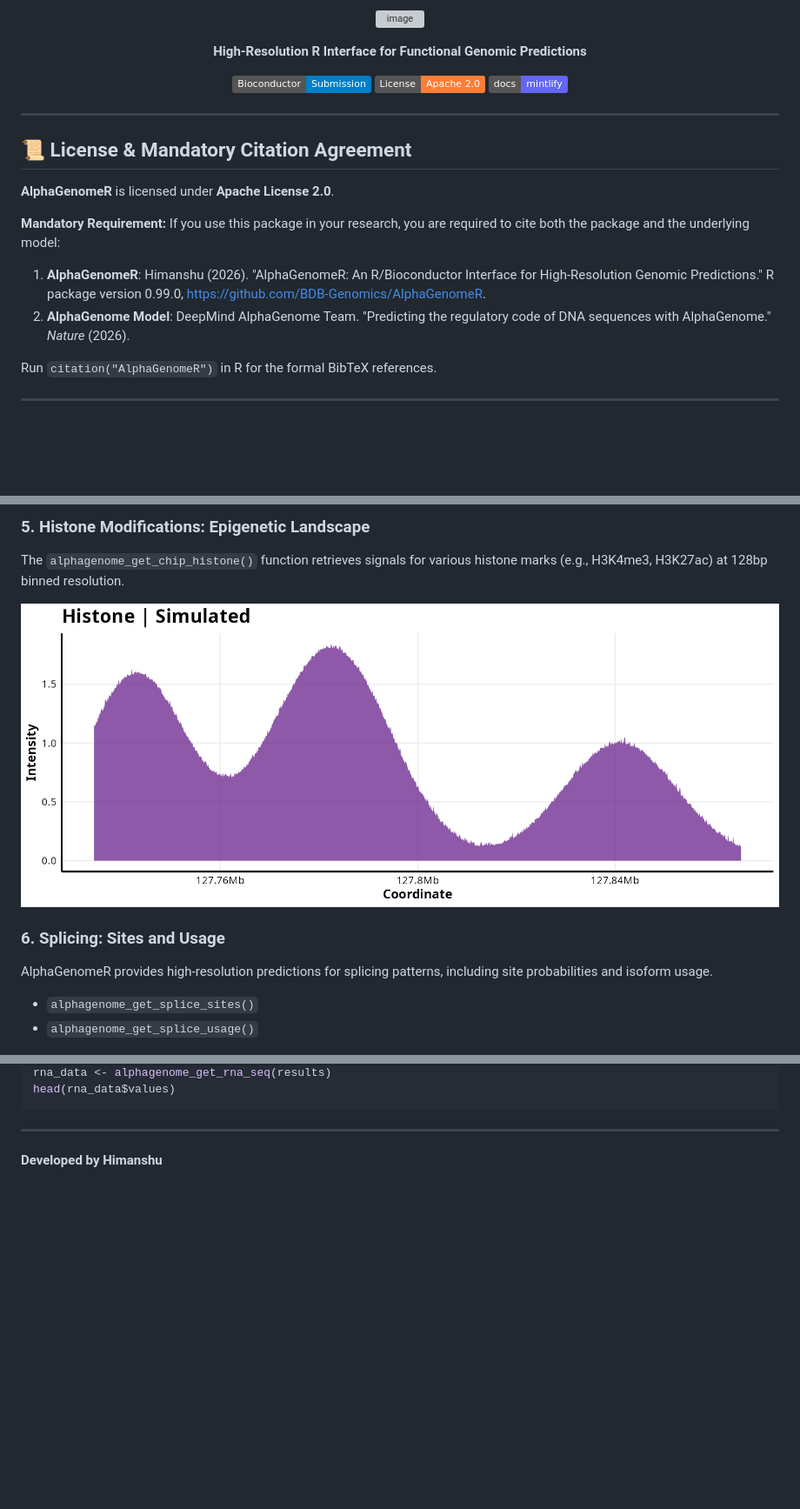
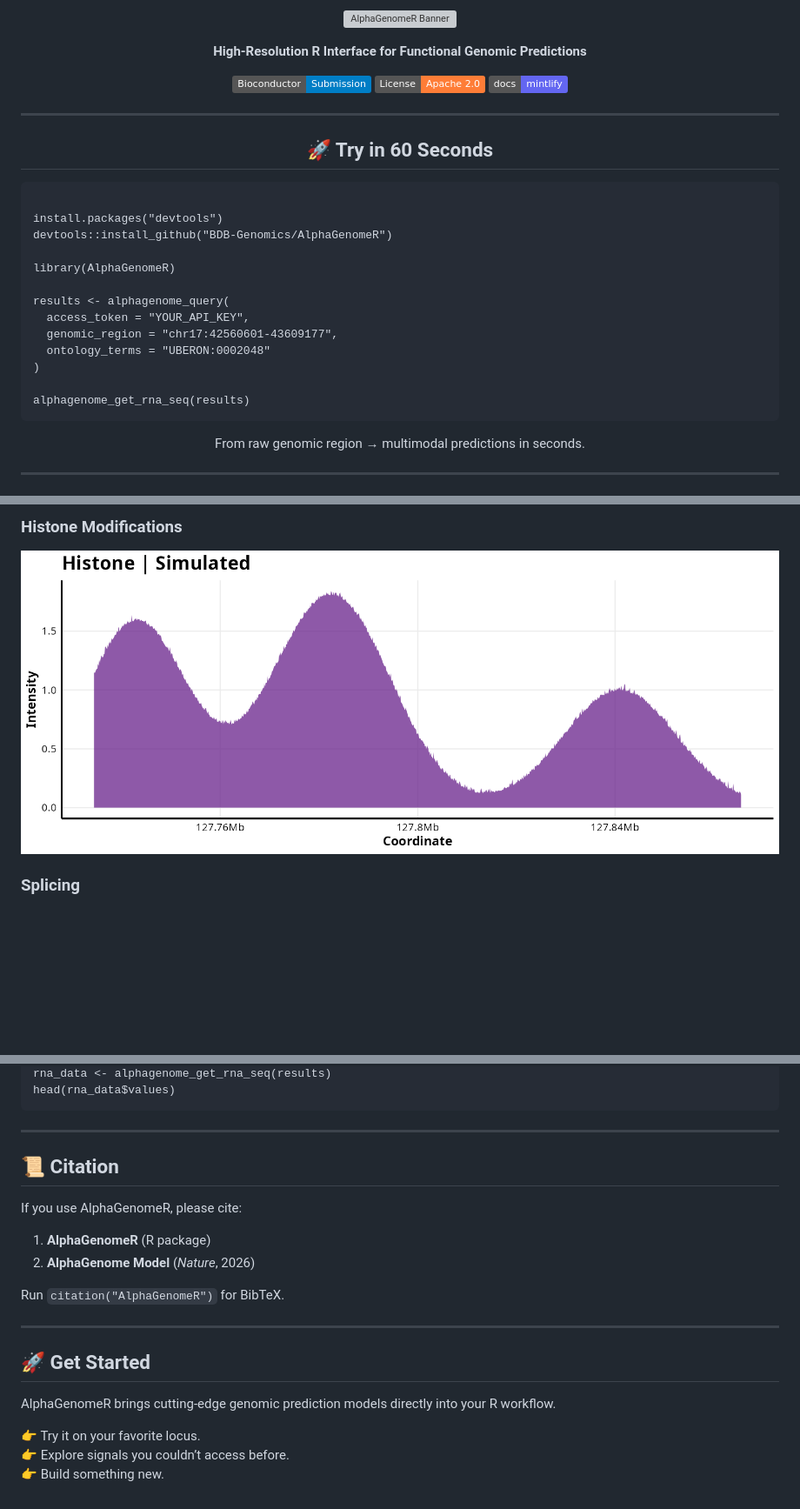
Before and after one commit to BDB-Genomics/AlphaGenomeR, a Markdown page: README.md, 3 parts joined by grey strips. Shown at 87% size. Drawn GitHub-style; badges without logos; blank space fills up the shorter version; grey boxes are pictures that could not be loaded.

```diff
--- a/README.md
+++ b/README.md
@@ -1,5 +1,5 @@
-<p align="center"><img width="900" height="452" alt="image" src="https://github.com/user-attachments/assets/6cfcde71-c013-487f-8970-0879924088a6" />
-
+<p align="center">
+  <img width="900" alt="AlphaGenomeR Banner" src="https://github.com/user-attachments/assets/6cfcde71-c013-487f-8970-0879924088a6" />
 </p>
 
 <p align="center">
@@ -20,16 +20,26 @@
 
 ---
 
-## 📜 License & Mandatory Citation Agreement
+<h2 align="center">🚀 Try in 60 Seconds</h2>
 
-**AlphaGenomeR** is licensed under **Apache License 2.0**.
+<pre><code class="language-r">
+install.packages("devtools")
+devtools::install_github("BDB-Genomics/AlphaGenomeR")
 
-**Mandatory Requirement:** If you use this package in your research, you are required to cite both the package and the underlying model:
+library(AlphaGenomeR)
 
-1.  **AlphaGenomeR**: Himanshu (2026). "AlphaGenomeR: An R/Bioconductor Interface for High-Resolution Genomic Predictions." R package version 0.99.0, https://github.com/BDB-Genomics/AlphaGenomeR.
-2.  **AlphaGenome Model**: DeepMind AlphaGenome Team. "Predicting the regulatory code of DNA sequences with AlphaGenome." *Nature* (2026).
+results <- alphagenome_query(
+  access_token = "YOUR_API_KEY",
+  genomic_region = "chr17:42560601-43609177",
+  ontology_terms = "UBERON:0002048"
+)
 
-Run `citation("AlphaGenomeR")` in R for the formal BibTeX references.
+alphagenome_get_rna_seq(results)
+</code></pre>
+
+<p align="center">
+From raw genomic region → multimodal predictions in seconds.
+</p>
 
 ---
 
@@ -76,13 +125,8 @@ The `alphagenome_get_cage()` function identifies precise transcription start sit
 
-### 5. Histone Modifications: Epigenetic Landscape
-The `alphagenome_get_chip_histone()` function retrieves signals for various histone marks (e.g., H3K4me3, H3K27ac) at 128bp binned resolution.
+<h3>Histone Modifications</h3>
+<img src="man/figures/gallery/res_histone.png">
 
-![Histone Result](man/figures/gallery/res_histone.png)
-
-### 6. Splicing: Sites and Usage
-AlphaGenomeR provides high-resolution predictions for splicing patterns, including site probabilities and isoform usage.
-*   `alphagenome_get_splice_sites()`
-*   `alphagenome_get_splice_usage()`
+<h3>Splicing</h3>
 
 <p align="center">
   <img src="man/figures/gallery/res_splice_sites.png" width="45%">
@@ -135,3 +180,27 @@ head(rna_data$values)
 
 ---
-**Developed by Himanshu**
+
+<h2>📜 Citation</h2>
+
+<p>If you use AlphaGenomeR, please cite:</p>
+
+<ol>
+  <li><b>AlphaGenomeR</b> (R package)</li>
+  <li><b>AlphaGenome Model</b> (<i>Nature</i>, 2026)</li>
+</ol>
+
+<p>Run <code>citation("AlphaGenomeR")</code> for BibTeX.</p>
+
+---
+
+<h2>🚀 Get Started</h2>
+
+<p>
+AlphaGenomeR brings cutting-edge genomic prediction models directly into your R workflow.
+</p>
+
+<p>
+👉 Try it on your favorite locus.<br>
+👉 Explore signals you couldn’t access before.<br>
+👉 Build something new.
+</p>
```
Also changed, not shown: other parts of README.md (+80 -40 lines).
